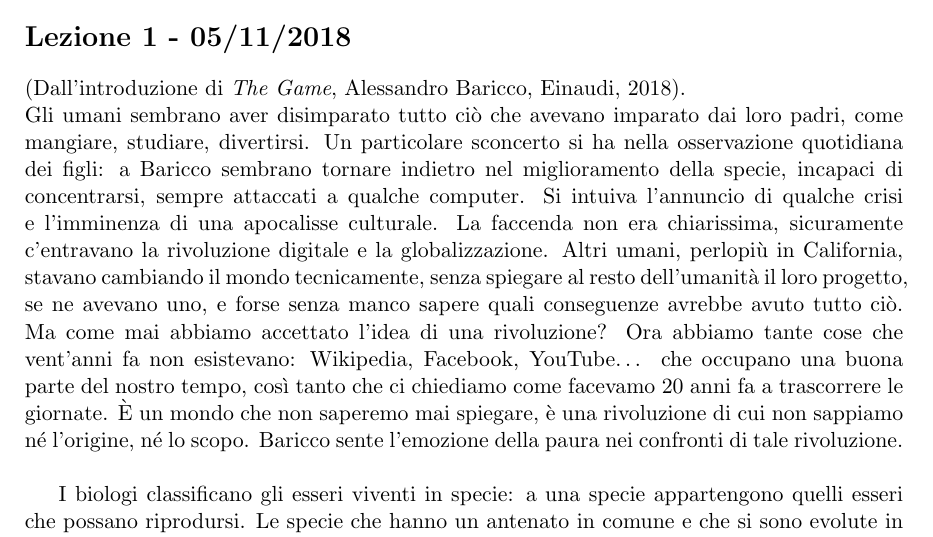
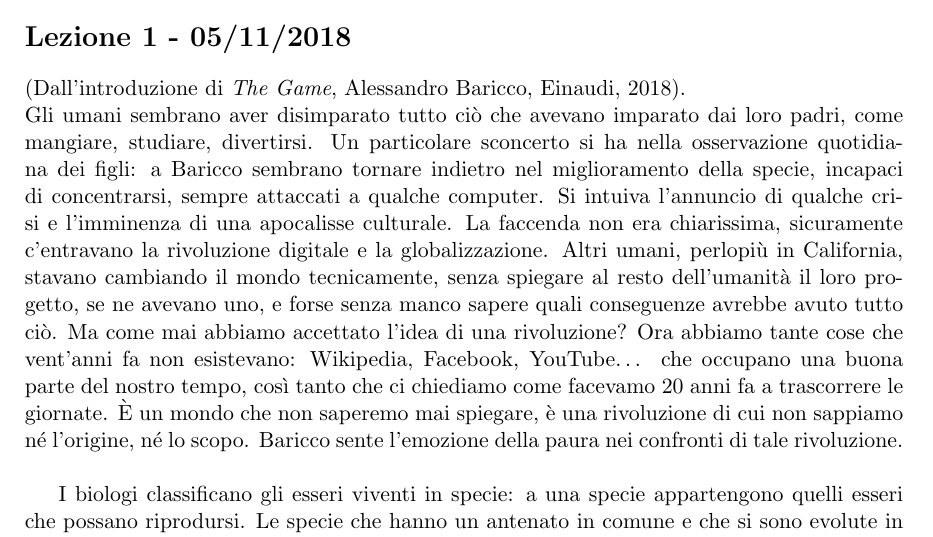
Before and after one commit to moiraghif/appunti, a LaTeX document (social/social.tex): part of page 1 of 25 before the commit and part of page 1 of 26 after it, cut so that both start at the same text. Compiled offline with pdfLaTeX.

Commit message:
Installato il pacchetto italian :)

```diff
--- a/social/social.tex
+++ b/social/social.tex
@@ -4,7 +4,7 @@
 \usepackage{mathtools}
 \usepackage[margin=1.2in]{geometry}
 \usepackage[utf8]{inputenc}
-\usepackage{babel}
+\usepackage[italian]{babel}
 \usepackage{enumitem}
 
 \graphicspath{ {./img/} }
```
Also changed, not shown: social/social.pdf.
